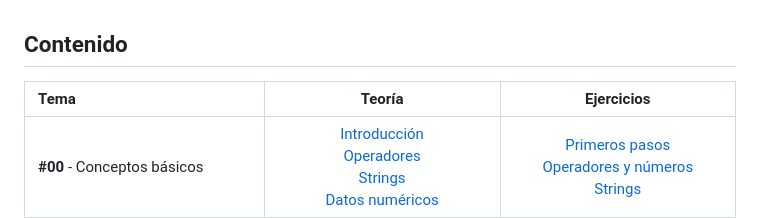
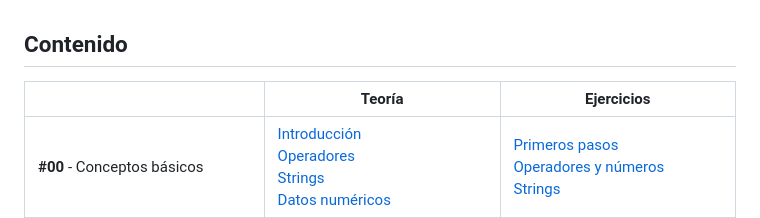
Before and after one commit to nlarrea/apuntes-de-python, a Markdown page: README.md, the part around the change. GitHub-like rendering.

Commit message:
readme - table bug fixed

```diff
--- a/README.md
+++ b/README.md
@@ -19,8 +19,8 @@ Como siempre, los ejercicios están resueltos por mí, pero se agradece cualquie
 ## Contenido
 
 
-| Tema | Teoría | Ejercicios |
-| :--- | :---: | :---: |
+|  | Teoría | Ejercicios |
+| --- | --- | --- |
 | **#00** - Conceptos básicos | [Introducción](./TEORIA/00_conceptos_basicos/00_introduccion.py) <br/> [Operadores](./TEORIA/00_conceptos_basicos/01_operadores.py) <br/> [Strings](./TEORIA/00_conceptos_basicos/02_strings.py) <br/> [Datos numéricos](./TEORIA/00_conceptos_basicos/03_numeros.py) | <!-- EJERCICIOS TEMA 0 --> [Primeros pasos](./EJERCICIOS/00_conceptos_basicos/00_introduccion.py) <br/> [Operadores y números](./EJERCICIOS/00_conceptos_basicos/01_operadores.py) <br/> [Strings](./EJERCICIOS/00_conceptos_basicos/02_strings.py) |
 | **#01** - Listas y tuplas | [Introducción a las listas](./TEORIA/01_listas_y_tuplas/00_introduccion_listas.py) <br/> [Operaciones con listas](./TEORIA/01_listas_y_tuplas/01_operaciones_con_listas.py) <br/> [Tuplas](./TEORIA/01_listas_y_tuplas/02_tuplas.py) | <!-- EJERCICIOS TEMA #1 --> [Listas](./EJERCICIOS/01_listas_y_tuplas/00_listas.py) <br/> [Bucles en listas](./EJERCICIOS/01_listas_y_tuplas/01_operaciones_con_listas.py) <br/> [Tuplas](./EJERCICIOS/01_listas_y_tuplas/02_tuplas.py) |
 | **#02** - Condicionales | [Condicionales](./TEORIA/02_condicionales/00_condicionales.py) <br/> [Condicionales en listas](./TEORIA/02_condicionales/01_condiciones_en_listas.py) | <!-- EJERCICIOS TEMA #2 --> [Condicionales](./EJERCICIOS/02_condicionales/00_condicionales.py) <br/> [Consicionales en listas](./EJERCICIOS/02_condicionales/01_condicionales_en_listas.py) |
```
